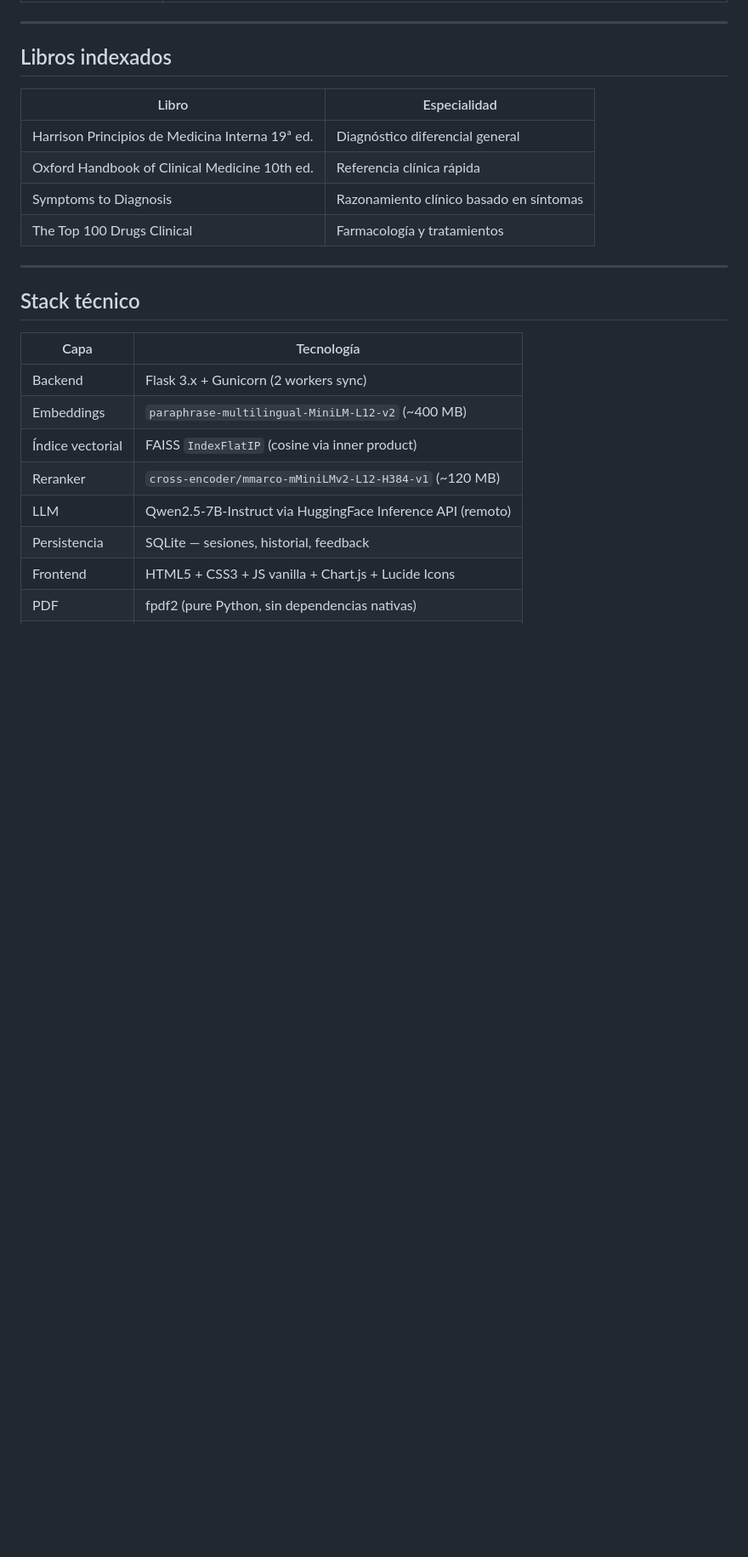
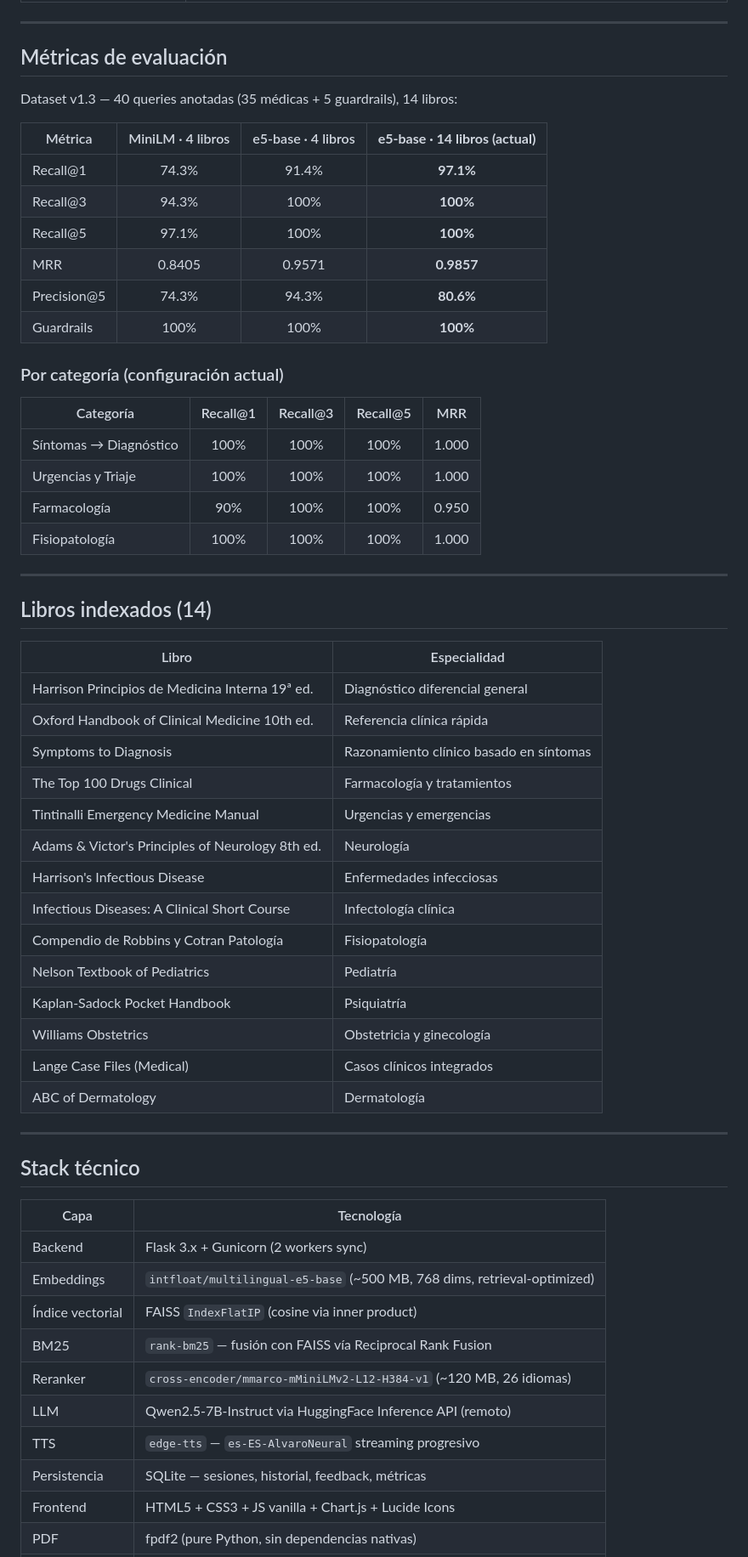
Before and after one commit to Dev-Sot/Differential, a Markdown page: README.md, the part around one of its changes. Shown at 85% size. Drawn GitHub-style; blank space fills up the shorter version.

Commit message:
docs: actualizar README — 14 libros, e5-base, BM25+RRF, TTS, 185 tests, métricas eval

```diff
--- a/README.md
+++ b/README.md
@@ -64,7 +73,31 @@ Consulta del usuario
 
 ---
 
-## Libros indexados
+## Métricas de evaluación
+
+Dataset v1.3 — 40 queries anotadas (35 médicas + 5 guardrails), 14 libros:
+
+| Métrica | MiniLM · 4 libros | e5-base · 4 libros | **e5-base · 14 libros (actual)** |
+|---------|:-----------------:|:------------------:|:--------------------------------:|
+| Recall@1 | 74.3% | 91.4% | **97.1%** |
+| Recall@3 | 94.3% | 100% | **100%** |
+| Recall@5 | 97.1% | 100% | **100%** |
+| MRR | 0.8405 | 0.9571 | **0.9857** |
+| Precision@5 | 74.3% | 94.3% | **80.6%** |
+| Guardrails | 100% | 100% | **100%** |
+
+### Por categoría (configuración actual)
+
+| Categoría | Recall@1 | Recall@3 | Recall@5 | MRR |
+|-----------|:--------:|:--------:|:--------:|:---:|
+| Síntomas → Diagnóstico | 100% | 100% | 100% | 1.000 |
+| Urgencias y Triaje | 100% | 100% | 100% | 1.000 |
+| Farmacología | 90% | 100% | 100% | 0.950 |
+| Fisiopatología | 100% | 100% | 100% | 1.000 |
+
+---
+
+## Libros indexados (14)
 
 | Libro | Especialidad |
 |-------|-------------|
@@ -72,6 +105,16 @@ Consulta del usuario
 | Oxford Handbook of Clinical Medicine 10th ed. | Referencia clínica rápida |
 | Symptoms to Diagnosis | Razonamiento clínico basado en síntomas |
 | The Top 100 Drugs Clinical | Farmacología y tratamientos |
+| Tintinalli Emergency Medicine Manual | Urgencias y emergencias |
+| Adams & Victor's Principles of Neurology 8th ed. | Neurología |
+| Harrison's Infectious Disease | Enfermedades infecciosas |
+| Infectious Diseases: A Clinical Short Course | Infectología clínica |
+| Compendio de Robbins y Cotran Patología | Fisiopatología |
+| Nelson Textbook of Pediatrics | Pediatría |
+| Kaplan-Sadock Pocket Handbook | Psiquiatría |
+| Williams Obstetrics | Obstetricia y ginecología |
+| Lange Case Files (Medical) | Casos clínicos integrados |
+| ABC of Dermatology | Dermatología |
 
 ---
 
@@ -80,10 +123,12 @@ Consulta del usuario
 | Capa | Tecnología |
 |------|-----------|
 | Backend | Flask 3.x + Gunicorn (2 workers sync) |
-| Embeddings | `paraphrase-multilingual-MiniLM-L12-v2` (~400 MB) |
+| Embeddings | `intfloat/multilingual-e5-base` (~500 MB, 768 dims, retrieval-optimized) |
 | Índice vectorial | FAISS `IndexFlatIP` (cosine via inner product) |
-| Reranker | `cross-encoder/mmarco-mMiniLMv2-L12-H384-v1` (~120 MB) |
+| BM25 | `rank-bm25` — fusión con FAISS vía Reciprocal Rank Fusion |
+| Reranker | `cross-encoder/mmarco-mMiniLMv2-L12-H384-v1` (~120 MB, 26 idiomas) |
 | LLM | Qwen2.5-7B-Instruct via HuggingFace Inference API (remoto) |
-| Persistencia | SQLite — sesiones, historial, feedback |
+| TTS | `edge-tts` — `es-ES-AlvaroNeural` streaming progresivo |
+| Persistencia | SQLite — sesiones, historial, feedback, métricas |
 | Frontend | HTML5 + CSS3 + JS vanilla + Chart.js + Lucide Icons |
 | PDF | fpdf2 (pure Python, sin dependencias nativas) |
```
Also changed, not shown: other parts of README.md (+57 -31 lines).
